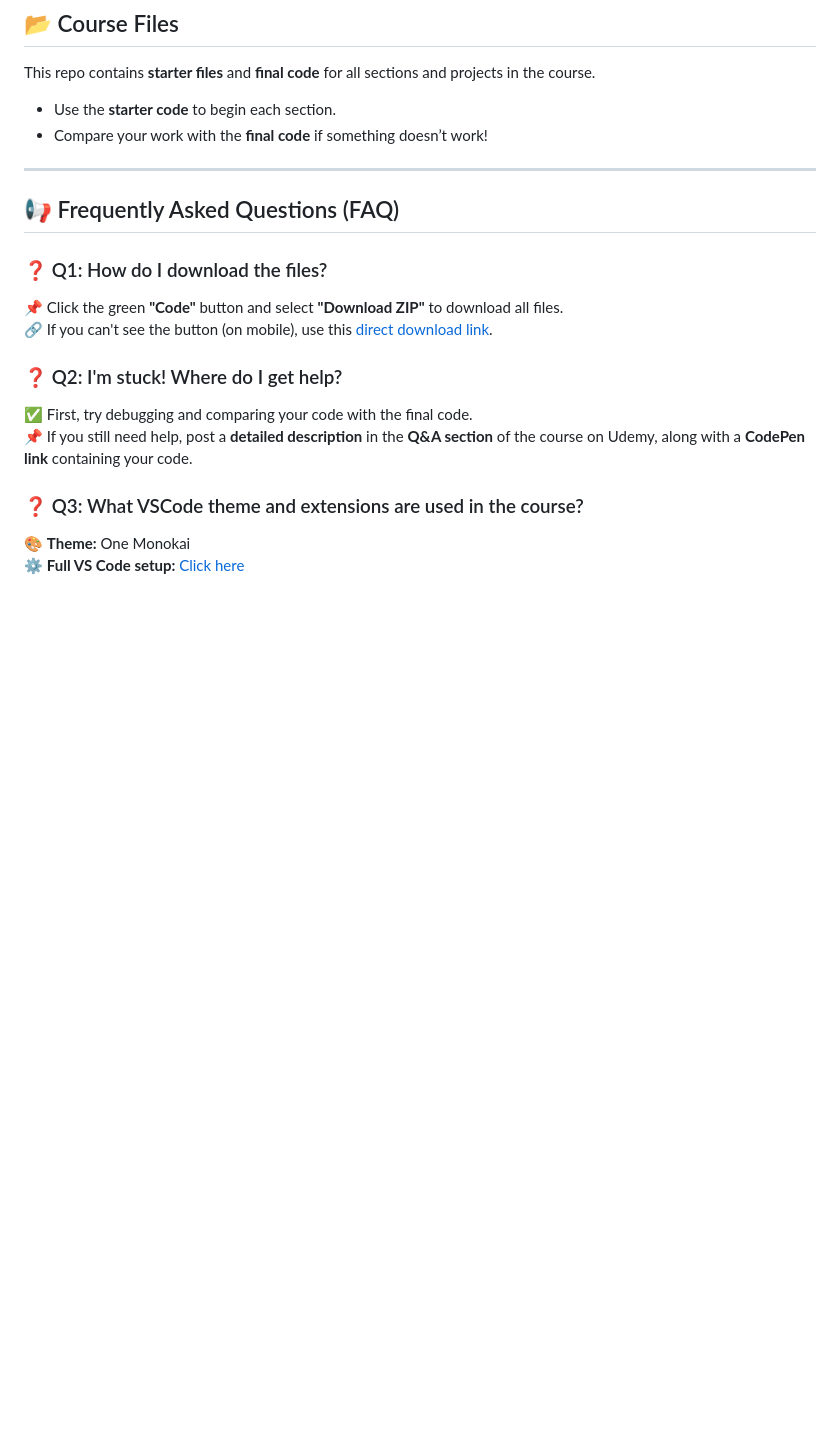
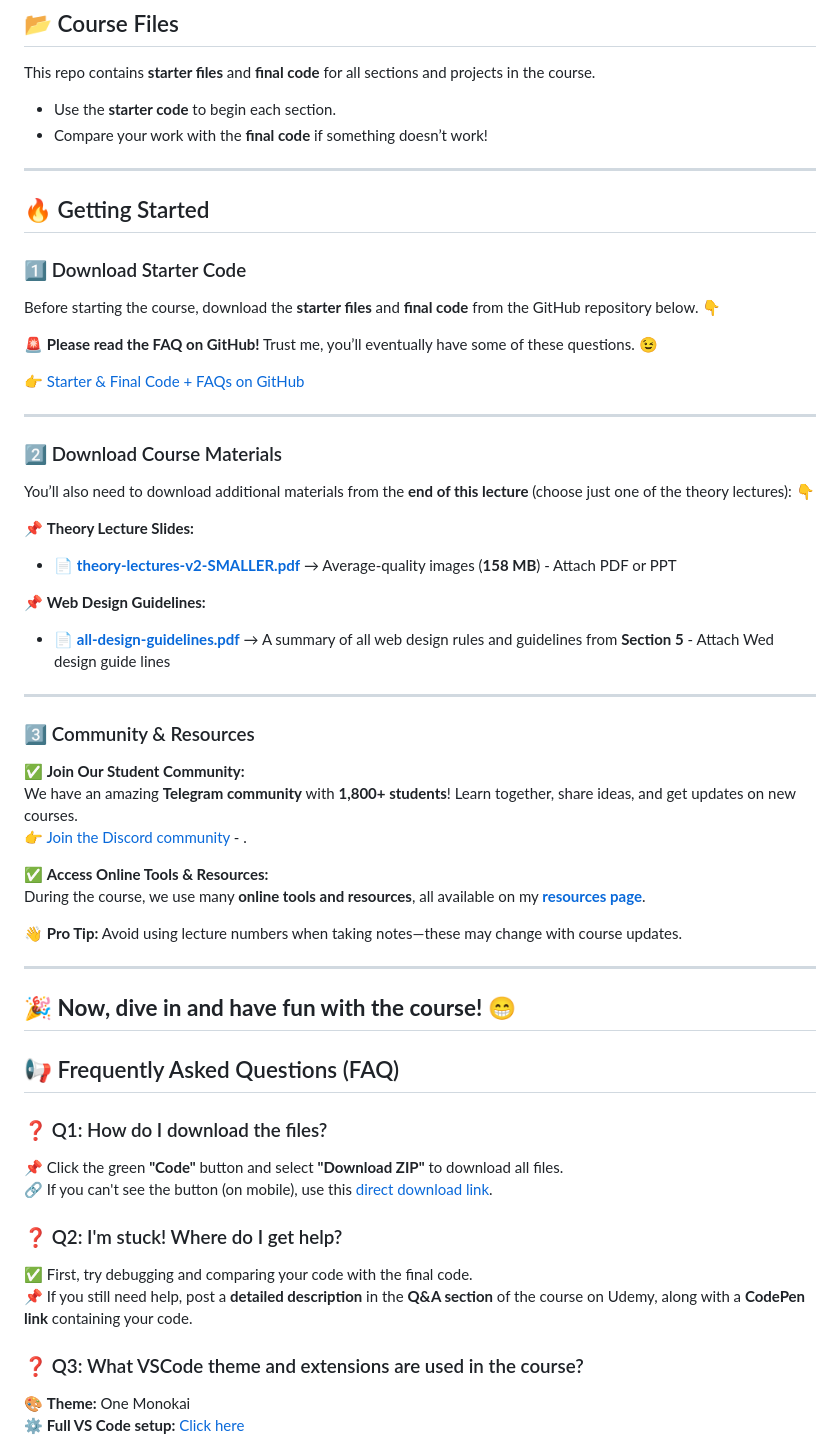
Before and after one commit to codeWithKG/Build-Responsive-Real-World-Websites-with-HTML-and-CSS, a Markdown page: README.md, the part around the change. Drawn GitHub-style; blank space fills up the shorter version.

```diff
--- a/README.md
+++ b/README.md
@@ -26,6 +26,42 @@ This repo contains **starter files** and **final code** for all sections and pro
 - Use the **starter code** to begin each section.
 - Compare your work with the **final code** if something doesn’t work!
 
+---
+## 🔥 Getting Started
+
+### 1️⃣ Download Starter Code
+Before starting the course, download the **starter files** and **final code** from the GitHub repository below. 👇
+
+🚨 **Please read the FAQ on GitHub!** Trust me, you’ll eventually have some of these questions. 😉
+
+👉 [Starter & Final Code + FAQs on GitHub](#)
+
+---
+
+### 2️⃣ Download Course Materials
+You’ll also need to download additional materials from the **end of this lecture** (choose just one of the theory lectures): 👇
+
+📌 **Theory Lecture Slides:**
+- 📄 **[theory-lectures-v2-SMALLER.pdf](#)** → Average-quality images (**158 MB**)  - Attach PDF or PPT
+
+📌 **Web Design Guidelines:**
+- 📄 **[all-design-guidelines.pdf](#)** → A summary of all web design rules and guidelines from **Section 5**  - Attach Wed design guide lines
+
+---
+
+### 3️⃣ Community & Resources
+✅ **Join Our Student Community:**
+We have an amazing **Telegram community** with **1,800+ students**! Learn together, share ideas, and get updates on new courses.
+👉 [Join the Discord community](#) - **[](https://t.me/codewithkg)**.
+
+✅ **Access Online Tools & Resources:**
+During the course, we use many **online tools and resources**, all available on my **[resources page](https://codingheroes.io/resources)**.
+
+👋 **Pro Tip:** Avoid using lecture numbers when taking notes—these may change with course updates.
+
+---
+
+🎉 **Now, dive in and have fun with the course!** 😁
 ---
 
 ## 📢 Frequently Asked Questions (FAQ)
```
